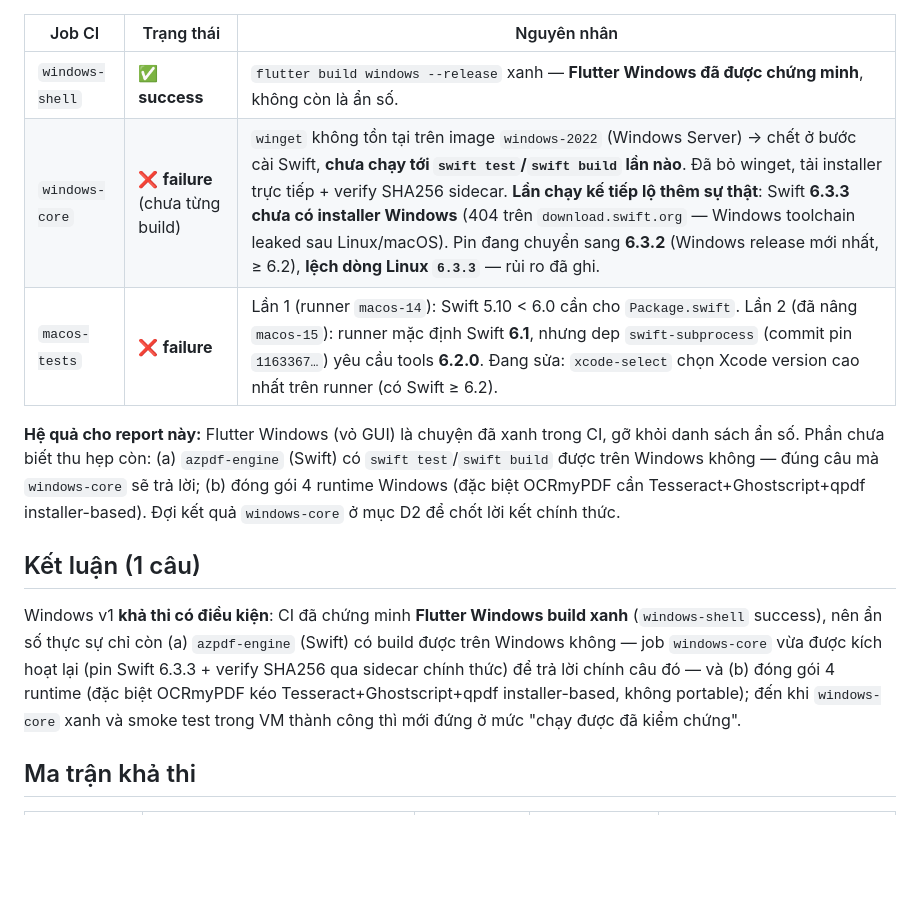
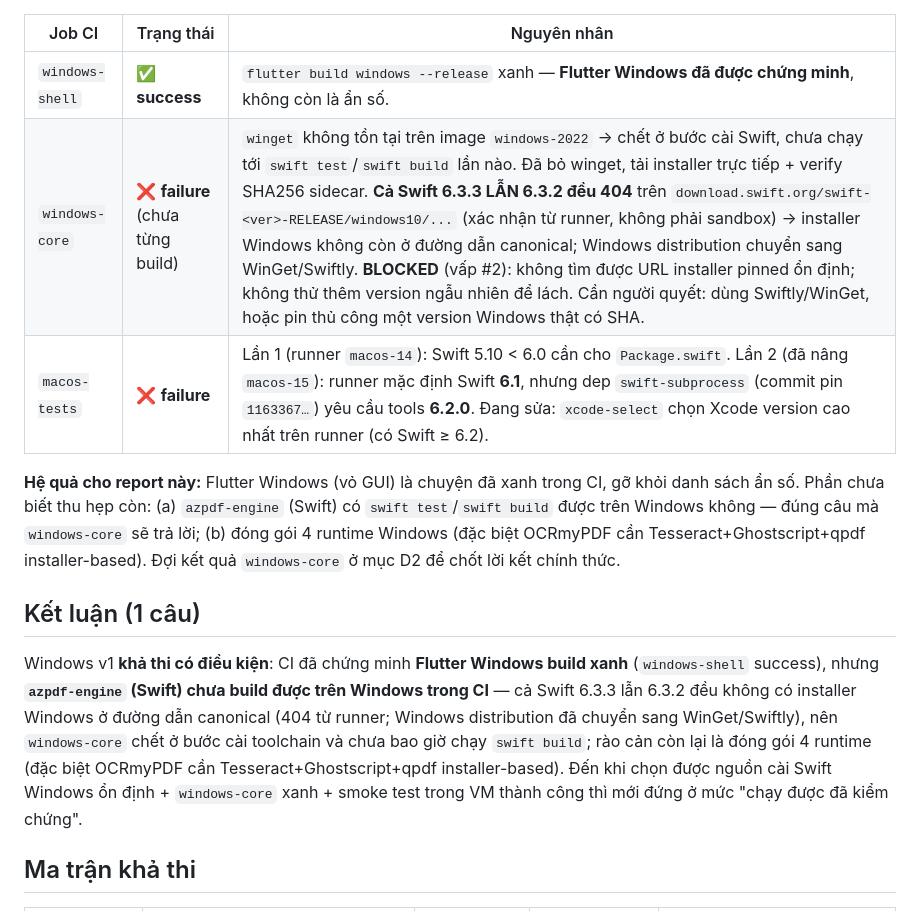
Before and after one commit to h3nryprod01/AZpdf, a Markdown page: qa-report/windows-feasibility-2026-07-29.md, the part around the change. Drawn GitHub-style; blank space fills up the shorter version.

Commit message:
docs(report): kết quả THẬT windows-core — cả Swift 6.3.3 và 6.3.2 đều 404 (BLOCKED)
windows-core không tìm được URL installer Swift-for-Windows pinned ổn định (vấp #2).
Cập nhật 'Sự thật từ CI' + kết luận: Flutter Windows đã xanh, azpdf-engine chưa build
được trên Windows trong CI. Không hứa Windows.

```diff
--- a/qa-report/windows-feasibility-2026-07-29.md
+++ b/qa-report/windows-feasibility-2026-07-29.md
@@ -13,7 +13,7 @@ thật của 3 job CI liên quan Windows/macOS tại baseline `c75f7a5` (10/10 l
 | Job CI | Trạng thái | Nguyên nhân |
 |---|---|---|
 | `windows-shell` | ✅ **success** | `flutter build windows --release` xanh — **Flutter Windows đã được chứng minh**, không còn là ẩn số. |
-| `windows-core` | ❌ **failure** (chưa từng build) | `winget` không tồn tại trên image `windows-2022` (Windows Server) → chết ở bước cài Swift, **chưa chạy tới `swift test`/`swift build` lần nào**. Đã bỏ winget, tải installer trực tiếp + verify SHA256 sidecar. **Lần chạy kế tiếp lộ thêm sự thật**: Swift **6.3.3 chưa có installer Windows** (404 trên `download.swift.org` — Windows toolchain leaked sau Linux/macOS). Pin đang chuyển sang **6.3.2** (Windows release mới nhất, ≥ 6.2), **lệch dòng Linux `6.3.3`** — rủi ro đã ghi. |
+| `windows-core` | ❌ **failure** (chưa từng build) | `winget` không tồn tại trên image `windows-2022` → chết ở bước cài Swift, chưa chạy tới `swift test`/`swift build` lần nào. Đã bỏ winget, tải installer trực tiếp + verify SHA256 sidecar. **Cả Swift 6.3.3 LẪN 6.3.2 đều 404** trên `download.swift.org/swift-<ver>-RELEASE/windows10/...` (xác nhận từ runner, không phải sandbox) → installer Windows không còn ở đường dẫn canonical; Windows distribution chuyển sang WinGet/Swiftly. **BLOCKED** (vấp #2): không tìm được URL installer pinned ổn định; không thử thêm version ngẫu nhiên để lách. Cần người quyết: dùng Swiftly/WinGet, hoặc pin thủ công một version Windows thật có SHA. |
 | `macos-tests` | ❌ **failure** | Lần 1 (runner `macos-14`): Swift 5.10 < 6.0 cần cho `Package.swift`. Lần 2 (đã nâng `macos-15`): runner mặc định Swift **6.1**, nhưng dep `swift-subprocess` (commit pin `1163367…`) yêu cầu tools **6.2.0**. Đang sửa: `xcode-select` chọn Xcode version cao nhất trên runner (có Swift ≥ 6.2). |
 
 **Hệ quả cho report này:** Flutter Windows (vỏ GUI) là chuyện đã xanh trong CI, gỡ khỏi danh
@@ -25,11 +25,13 @@ sách ẩn số. Phần chưa biết thu hẹp còn: (a) `azpdf-engine` (Swift)
 ## Kết luận (1 câu)
 
 Windows v1 **khả thi có điều kiện**: CI đã chứng minh **Flutter Windows build xanh**
-(`windows-shell` success), nên ẩn số thực sự chỉ còn (a) `azpdf-engine` (Swift) có build được
-trên Windows không — job `windows-core` vừa được kích hoạt lại (pin Swift 6.3.3 + verify SHA256
-qua sidecar chính thức) để trả lời chính câu đó — và (b) đóng gói 4 runtime (đặc biệt OCRmyPDF
-kéo Tesseract+Ghostscript+qpdf installer-based, không portable); đến khi `windows-core` xanh
-và smoke test trong VM thành công thì mới đứng ở mức "chạy được đã kiểm chứng".
+(`windows-shell` success), nhưng **`azpdf-engine` (Swift) chưa build được trên Windows trong
+CI** — cả Swift 6.3.3 lẫn 6.3.2 đều không có installer Windows ở đường dẫn canonical (404 từ
+runner; Windows distribution đã chuyển sang WinGet/Swiftly), nên `windows-core` chết ở bước
+cài toolchain và chưa bao giờ chạy `swift build`; rào cản còn lại là đóng gói 4 runtime (đặc
+biệt OCRmyPDF cần Tesseract+Ghostscript+qpdf installer-based). Đến khi chọn được nguồn cài
+Swift Windows ổn định + `windows-core` xanh + smoke test trong VM thành công thì mới đứng ở
+mức "chạy được đã kiểm chứng".
 
 ## Ma trận khả thi
 
```
